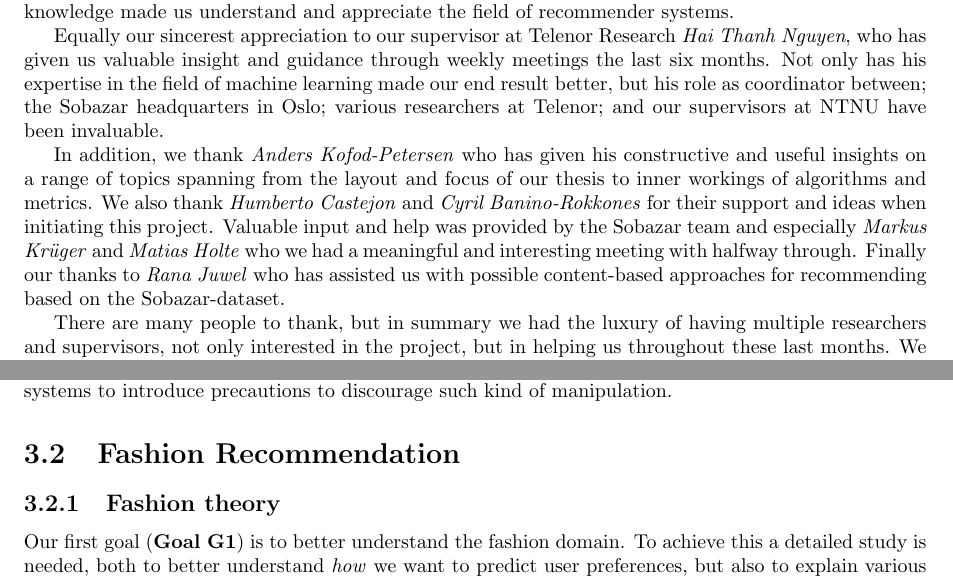
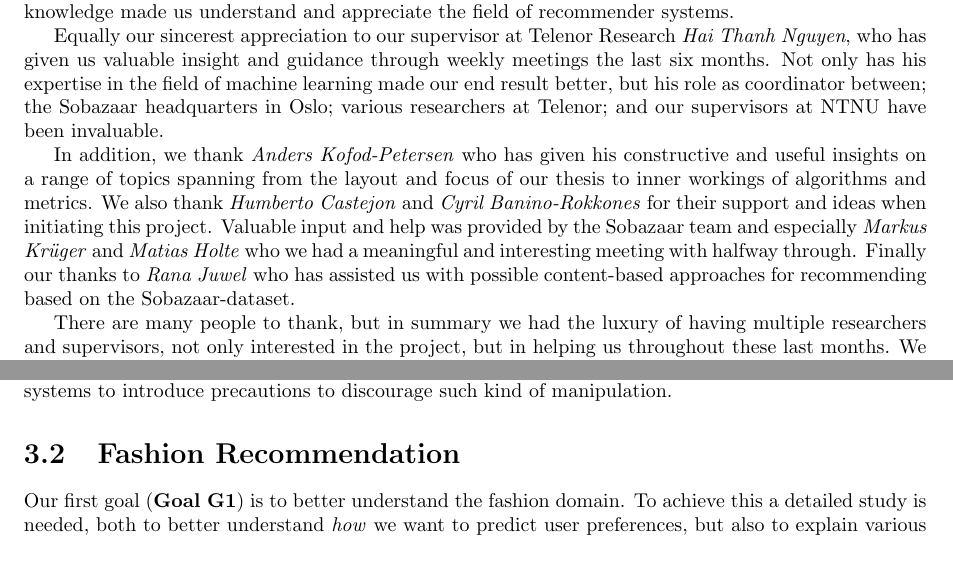
Before and after one commit to mcmhav/muchBazar, a LaTeX thesis (src/report.tex, which reads src/masterChapters/03-stateOfTheArt/fashion-recommendation.tex): two parts of pages 2 and 48 of 162 before the commit and two parts of pages 2 and 47 of 161 after it, joined at a grey line, cut so that both start at the same text. Compiled offline with pdfLaTeX.

Commit message:
Various fixes done on the plane.

```diff
--- a/src/masterChapters/03-stateOfTheArt/fashion-recommendation.tex
+++ b/src/masterChapters/03-stateOfTheArt/fashion-recommendation.tex
@@ -1,9 +1,7 @@
 % !TEX root = ../../report.tex
 
 \section{Fashion Recommendation}
-
-\subsection{Fashion theory}
-\label{subsec:fashion-theory}
+\label{sec:fashion-theory}
 
 Our first goal (\textbf{Goal G1}) is to better understand the fashion domain.
 To achieve this a detailed study is needed, both to better understand
--- a/src/report.tex
+++ b/src/report.tex
@@ -129,7 +129,7 @@ Equally our sincerest appreciation to our supervisor at Telenor Research
 \textit{Hai Thanh Nguyen}, who has given us valuable insight and guidance
 through weekly meetings the last six months. Not only has his expertise in the
 field of machine learning made our end result better, but his role as
-coordinator between; the Sobazar headquarters in Oslo; various researchers at
+coordinator between; the Sobazaar headquarters in Oslo; various researchers at
 Telenor; and our supervisors at NTNU have been invaluable.
 
 In addition, we thank \textit{Anders Kofod-Petersen} who has given his
@@ -137,11 +137,11 @@ constructive and useful insights on a range of topics spanning from the layout
 and focus of our thesis to inner workings of algorithms and metrics. We also
 thank \textit{Humberto Castejon} and \textit{Cyril Banino-Rokkones} for their
 support and ideas when initiating this project. Valuable input and help was
-provided by the Sobazar team and especially \textit{Markus Krüger} and
+provided by the Sobazaar team and especially \textit{Markus Krüger} and
 \textit{Matias Holte} who we had a meaningful and interesting meeting with
 halfway through. Finally our thanks to \textit{Rana Juwel} who has assisted us
 with possible content-based approaches for recommending based on the
-Sobazar-dataset.
+Sobazaar-dataset.
 
 There are many people to thank, but in summary we had the luxury of having
 multiple researchers and supervisors, not only interested in the project, but
```
Also changed, not shown: src/masterChapters/01-introduction.tex (+3 -3 lines), src/masterChapters/03-stateOfTheArt.tex (+4 -0 lines), src/masterChapters/04-implementation/implicit-ratings.tex (+3 -3 lines), src/masterChapters/03-stateOfTheArt/fashion-recommendation.tex (2 more changed lines).
